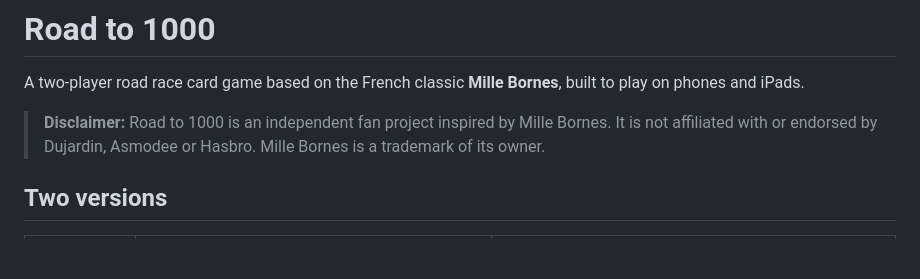
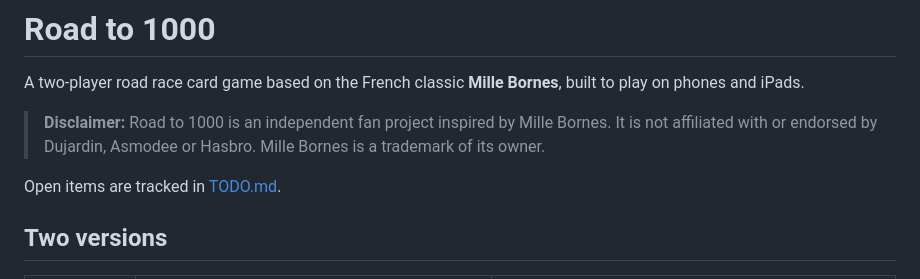
Before and after one commit to bcbarb24/road-to-1000, a Markdown page: README.md, the part around the change. Drawn GitHub-style; blank space fills up the shorter version.

Commit message:
Add TODO.md with open items for the members version and optional ideas
Co-Authored-By: Claude Opus 5.5 <noreply@anthropic.com>

```diff
--- a/README.md
+++ b/README.md
@@ -3,6 +3,8 @@
 A two-player road race card game based on the French classic **Mille Bornes**, built to play on phones and iPads.
 
 > **Disclaimer:** Road to 1000 is an independent fan project inspired by Mille Bornes. It is not affiliated with or endorsed by Dujardin, Asmodee or Hasbro. Mille Bornes is a trademark of its owner.
+
+Open items are tracked in [TODO.md](TODO.md).
 
 ## Two versions
 
```
Also changed, not shown: TODO.md (added, +28 -0 lines).
